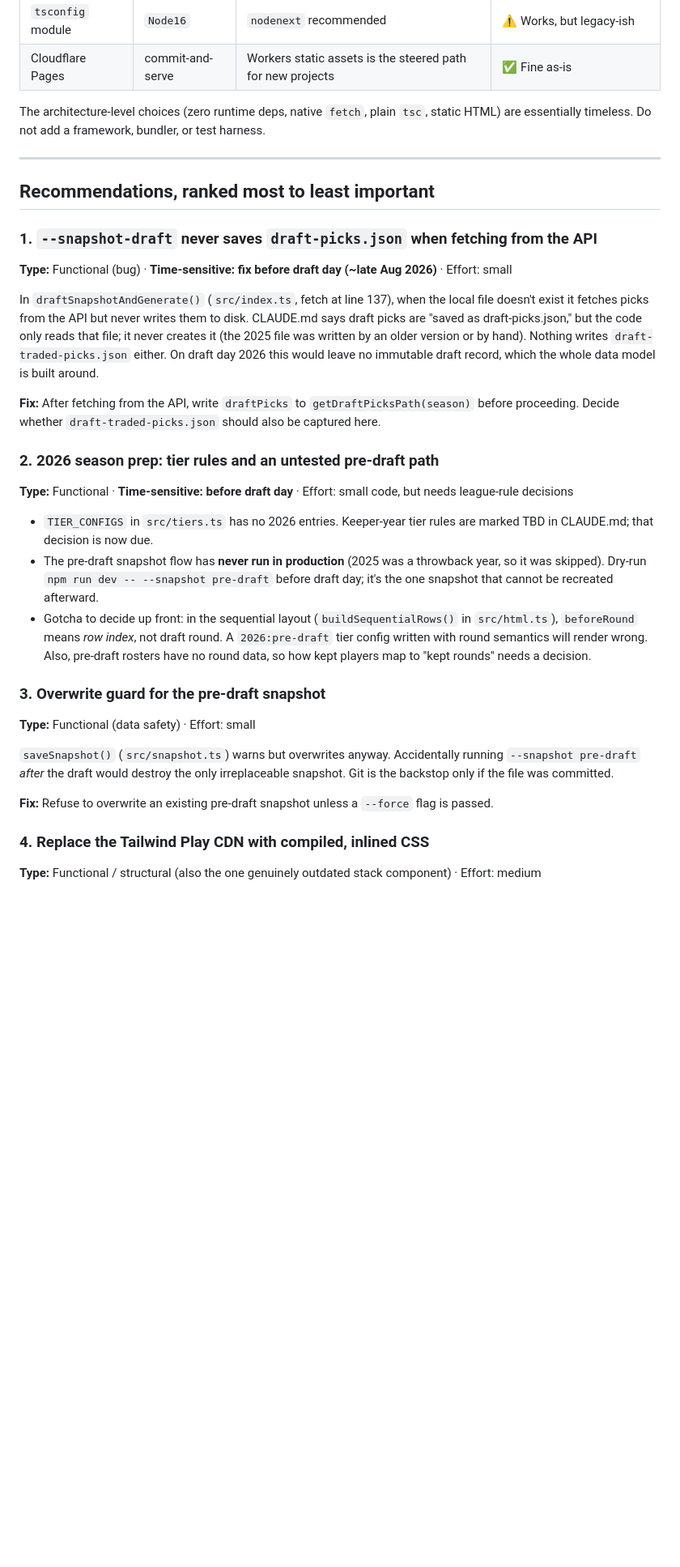
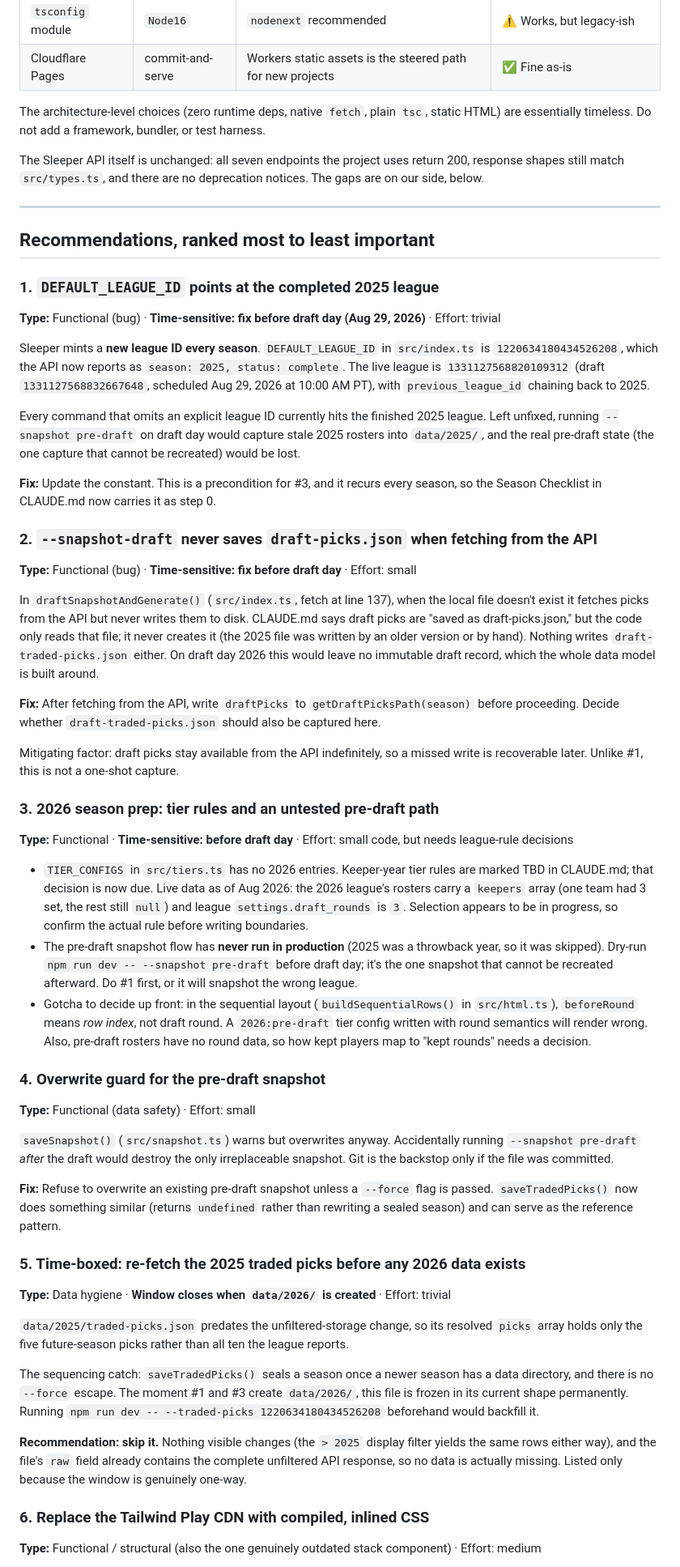
Before and after one commit to pderksen/fantasyforlife, a Markdown page: RECOMMENDATIONS.md, the part around one of its changes. Shown at 81% size. GitHub-like rendering; blank space fills up the shorter version.

```diff
--- a/RECOMMENDATIONS.md
+++ b/RECOMMENDATIONS.md
@@ -25,13 +26,34 @@ the late-August 2026 draft, one deprecated dependency, and a set of small improv
 The architecture-level choices (zero runtime deps, native `fetch`, plain `tsc`, static HTML)
 are essentially timeless. Do not add a framework, bundler, or test harness.
 
+The Sleeper API itself is unchanged: all seven endpoints the project uses return 200, response
+shapes still match `src/types.ts`, and there are no deprecation notices. The gaps are on our
+side, below.
+
 ---
 
 ## Recommendations, ranked most to least important
 
-### 1. `--snapshot-draft` never saves `draft-picks.json` when fetching from the API
+### 1. `DEFAULT_LEAGUE_ID` points at the completed 2025 league
 
-**Type:** Functional (bug) · **Time-sensitive: fix before draft day (~late Aug 2026)** · Effort: small
+**Type:** Functional (bug) · **Time-sensitive: fix before draft day (Aug 29, 2026)** · Effort: trivial
+
+Sleeper mints a **new league ID every season**. `DEFAULT_LEAGUE_ID` in `src/index.ts` is
+`1220634180434526208`, which the API now reports as `season: 2025, status: complete`. The live
+league is `1331127568820109312` (draft `1331127568832667648`, scheduled Aug 29, 2026 at
+10:00 AM PT), with `previous_league_id` chaining back to 2025.
+
+Every command that omits an explicit league ID currently hits the finished 2025 league. Left
+unfixed, running `--snapshot pre-draft` on draft day would capture stale 2025 rosters into
+`data/2025/`, and the real pre-draft state (the one capture that cannot be recreated) would be
+lost.
+
+**Fix:** Update the constant. This is a precondition for #3, and it recurs every season, so the
+Season Checklist in CLAUDE.md now carries it as step 0.
+
+### 2. `--snapshot-draft` never saves `draft-picks.json` when fetching from the API
+
+**Type:** Functional (bug) · **Time-sensitive: fix before draft day** · Effort: small
 
 In `draftSnapshotAndGenerate()` (`src/index.ts`, fetch at line 137), when the local file
 doesn't exist it fetches picks from the API but never writes them to disk. CLAUDE.md says
@@ -43,21 +65,28 @@ record, which the whole data model is built around.
 **Fix:** After fetching from the API, write `draftPicks` to `getDraftPicksPath(season)`
 before proceeding. Decide whether `draft-traded-picks.json` should also be captured here.
 
-### 2. 2026 season prep: tier rules and an untested pre-draft path
+Mitigating factor: draft picks stay available from the API indefinitely, so a missed write is
+recoverable later. Unlike #1, this is not a one-shot capture.
+
+### 3. 2026 season prep: tier rules and an untested pre-draft path
 
 **Type:** Functional · **Time-sensitive: before draft day** · Effort: small code, but needs league-rule decisions
 
 - `TIER_CONFIGS` in `src/tiers.ts` has no 2026 entries. Keeper-year tier rules are marked
-  TBD in CLAUDE.md; that decision is now due.
+  TBD in CLAUDE.md; that decision is now due. Live data as of Aug 2026: the 2026 league's
+  rosters carry a `keepers` array (one team had 3 set, the rest still `null`) and league
+  `settings.draft_rounds` is `3`. Selection appears to be in progress, so confirm the actual
+  rule before writing boundaries.
 - The pre-draft snapshot flow has **never run in production** (2025 was a throwback year, so
   it was skipped). Dry-run `npm run dev -- --snapshot pre-draft` before draft day; it's the
-  one snapshot that cannot be recreated afterward.
+  one snapshot that cannot be recreated afterward. Do #1 first, or it will snapshot the wrong
+  league.
 - Gotcha to decide up front: in the sequential layout (`buildSequentialRows()` in
   `src/html.ts`), `beforeRound` means *row index*, not draft round. A `2026:pre-draft` tier
   config written with round semantics will render wrong. Also, pre-draft rosters have no
   round data, so how kept players map to "kept rounds" needs a decision.
 
-### 3. Overwrite guard for the pre-draft snapshot
+### 4. Overwrite guard for the pre-draft snapshot
 
 **Type:** Functional (data safety) · Effort: small
 
@@ -66,8 +95,26 @@ before proceeding. Decide whether `draft-traded-picks.json` should also be captu
 is the backstop only if the file was committed.
 
 **Fix:** Refuse to overwrite an existing pre-draft snapshot unless a `--force` flag is passed.
+`saveTradedPicks()` now does something similar (returns `undefined` rather than rewriting a
+sealed season) and can serve as the reference pattern.
 
-### 4. Replace the Tailwind Play CDN with compiled, inlined CSS
+### 5. Time-boxed: re-fetch the 2025 traded picks before any 2026 data exists
+
+**Type:** Data hygiene · **Window closes when `data/2026/` is created** · Effort: trivial
+
+`data/2025/traded-picks.json` predates the unfiltered-storage change, so its resolved `picks`
+array holds only the five future-season picks rather than all ten the league reports.
+
+The sequencing catch: `saveTradedPicks()` seals a season once a newer season has a data
+directory, and there is no `--force` escape. The moment #1 and #3 create `data/2026/`, this
+file is frozen in its current shape permanently. Running
+`npm run dev -- --traded-picks 1220634180434526208` beforehand would backfill it.
+
+**Recommendation: skip it.** Nothing visible changes (the `> 2025` display filter yields the
+same rows either way), and the file's `raw` field already contains the complete unfiltered API
+response, so no data is actually missing. Listed only because the window is genuinely one-way.
+
+### 6. Replace the Tailwind Play CDN with compiled, inlined CSS
 
 **Type:** Functional / structural (also the one genuinely outdated stack component) · Effort: medium
 
```
Also changed, not shown: other parts of RECOMMENDATIONS.md (+48 -18 lines).
